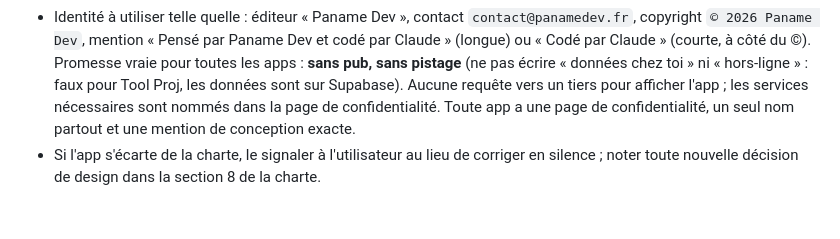
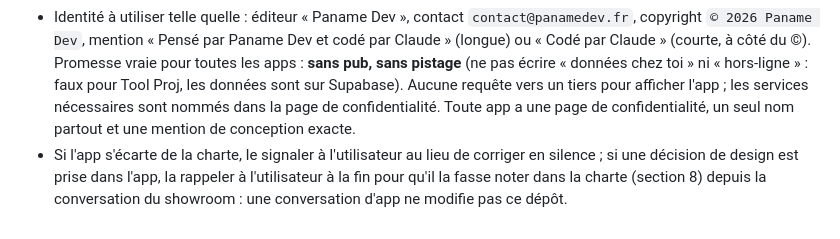
Before and after one commit to MaxPyroli/Tool-Proj, a Markdown page: CLAUDE.md, the part around the change. Drawn GitHub-style.

Commit message:
CLAUDE.md : décisions de design signalées à l'utilisateur (charte)
Co-Authored-By: Claude Sonnet 5.5 <noreply@anthropic.com>
Claude-Session: https://claude.ai/code/session_016vVHpPkXX5uBnVghUBJhys

```diff
--- a/CLAUDE.md
+++ b/CLAUDE.md
@@ -72,4 +72,4 @@ L'utilisateur parle français et lit surtout sur téléphone : réponses courtes
 ## Charte Paname Dev
 - La charte commune est dans `MaxPyroli/showroom`, fichier `CHARTE.md` (lien brut, branche de travail actuelle : https://raw.githubusercontent.com/MaxPyroli/showroom/claude/modest-babbage-vp5jts/CHARTE.md ; remplacer par `main` quand la branche sera fusionnée). La lire au début d'une tâche qui touche à l'interface, aux textes, aux pages légales, au README ou au store.
 - Identité à utiliser telle quelle : éditeur « Paname Dev », contact `contact@panamedev.fr`, copyright `© 2026 Paname Dev`, mention « Pensé par Paname Dev et codé par Claude » (longue) ou « Codé par Claude » (courte, à côté du ©). Promesse vraie pour toutes les apps : **sans pub, sans pistage** (ne pas écrire « données chez toi » ni « hors-ligne » : faux pour Tool Proj, les données sont sur Supabase). Aucune requête vers un tiers pour afficher l'app ; les services nécessaires sont nommés dans la page de confidentialité. Toute app a une page de confidentialité, un seul nom partout et une mention de conception exacte.
-- Si l'app s'écarte de la charte, le signaler à l'utilisateur au lieu de corriger en silence ; noter toute nouvelle décision de design dans la section 8 de la charte.
+- Si l'app s'écarte de la charte, le signaler à l'utilisateur au lieu de corriger en silence ; si une décision de design est prise dans l'app, la rappeler à l'utilisateur à la fin pour qu'il la fasse noter dans la charte (section 8) depuis la conversation du showroom : une conversation d'app ne modifie pas ce dépôt.
```
